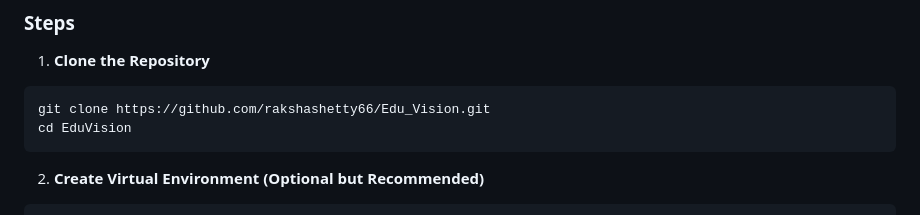
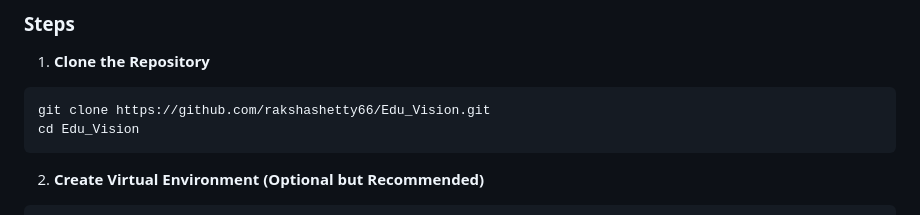
Before and after one commit to rakshashetty66/Edu_vision, a Markdown page: README.md, the part around the change. Drawn GitHub-style.

````diff
--- a/README.md
+++ b/README.md
@@ -58,7 +58,7 @@ Edu_Vision/
 1. **Clone the Repository**
 ```sh
 git clone https://github.com/rakshashetty66/Edu_Vision.git
-cd EduVision
+cd Edu_Vision
 ```
 
 2. **Create Virtual Environment (Optional but Recommended)**
````
